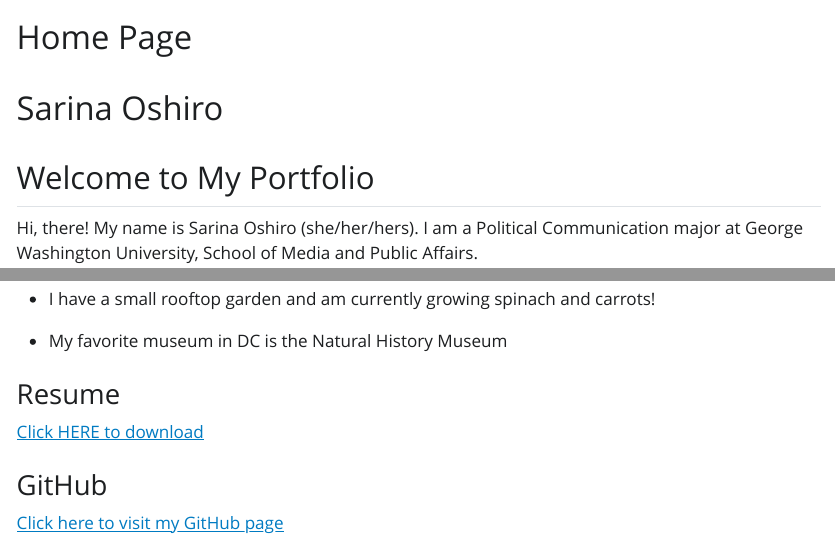
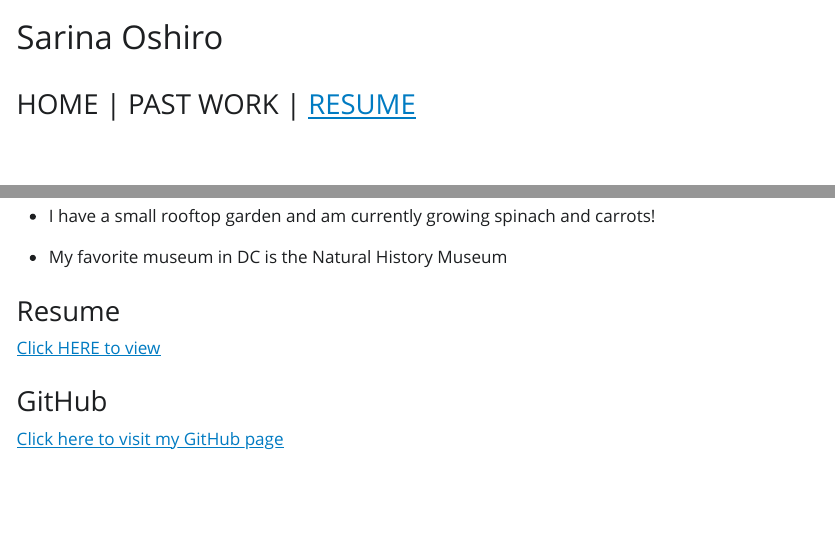
Before and after one commit to syoshiro/syoshiro.github.io, a Quarto document (Index.qmd): the page in a window 1100 px wide, from its top, and a second part further down, joined at a grey line. The pictures show the output file Index.html that the author committed with the source, opened offline; Quarto's library style sheets are replaced by a plain one without menus.

Commit message:
Linking pages.

```diff
--- a/Index.qmd
+++ b/Index.qmd
@@ -1,10 +1,12 @@
 ---
-title: "Home Page"
+title: "Sarina Oshiro"
 format: html
 editor: visual
 ---
 
-# Sarina Oshiro
+### HOME  \|  PAST WORK  \|  [RESUME](https://github.com/syoshiro/web-portfolio/blob/main/Sarina%20Oshiro%20Resume%202024.pdf)
+
+\
 
 ## Welcome to My Portfolio
 
@@ -26,7 +28,7 @@ Fun Facts about me:
 
 ### Resume
 
-[Click HERE to download](https://github.com/syoshiro/web-portfolio/blob/main/Sarina%20Oshiro%20Resume%202024.pdf)
+[Click HERE to view](https://github.com/syoshiro/web-portfolio/blob/main/Sarina%20Oshiro%20Resume%202024.pdf)
 
 ### GitHub
 
```
Also changed, not shown: Index.html.
